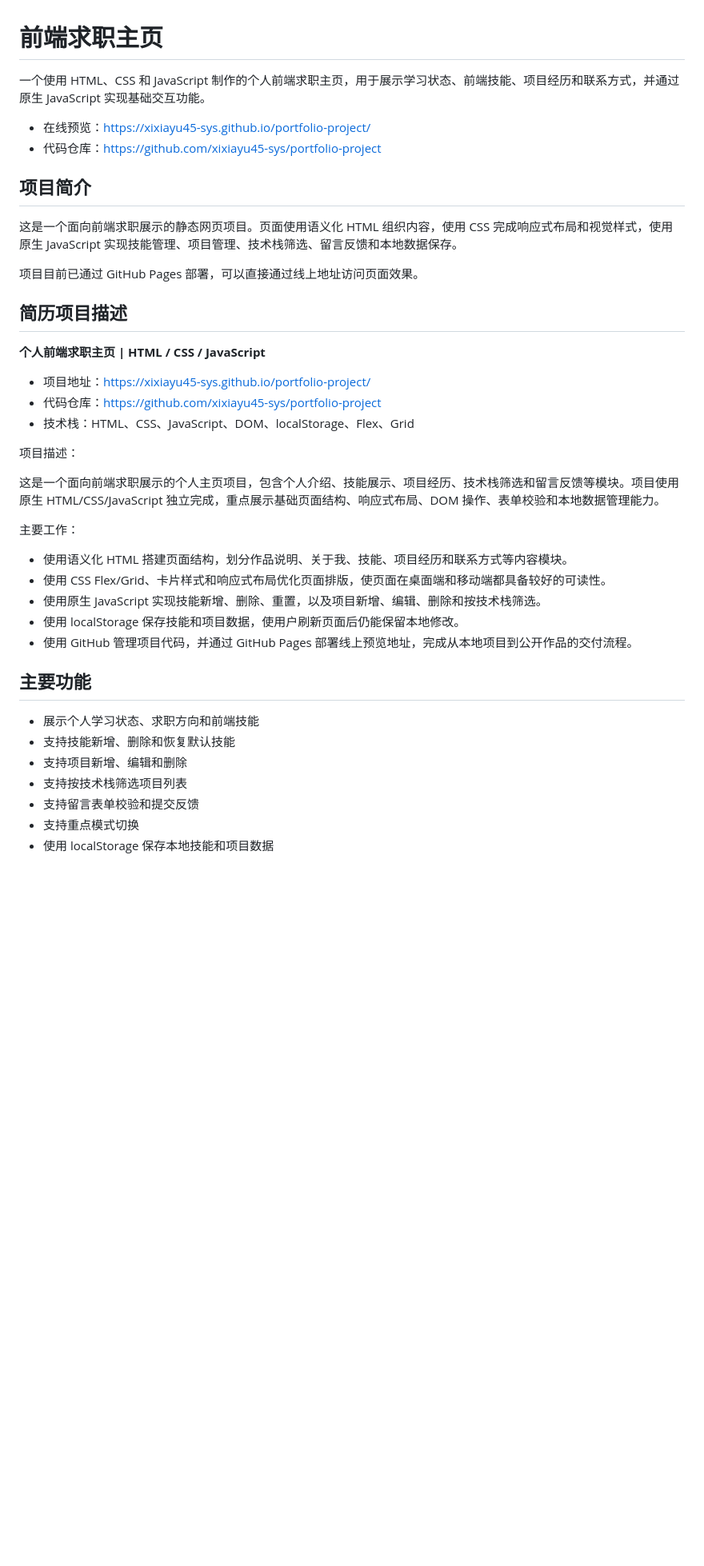
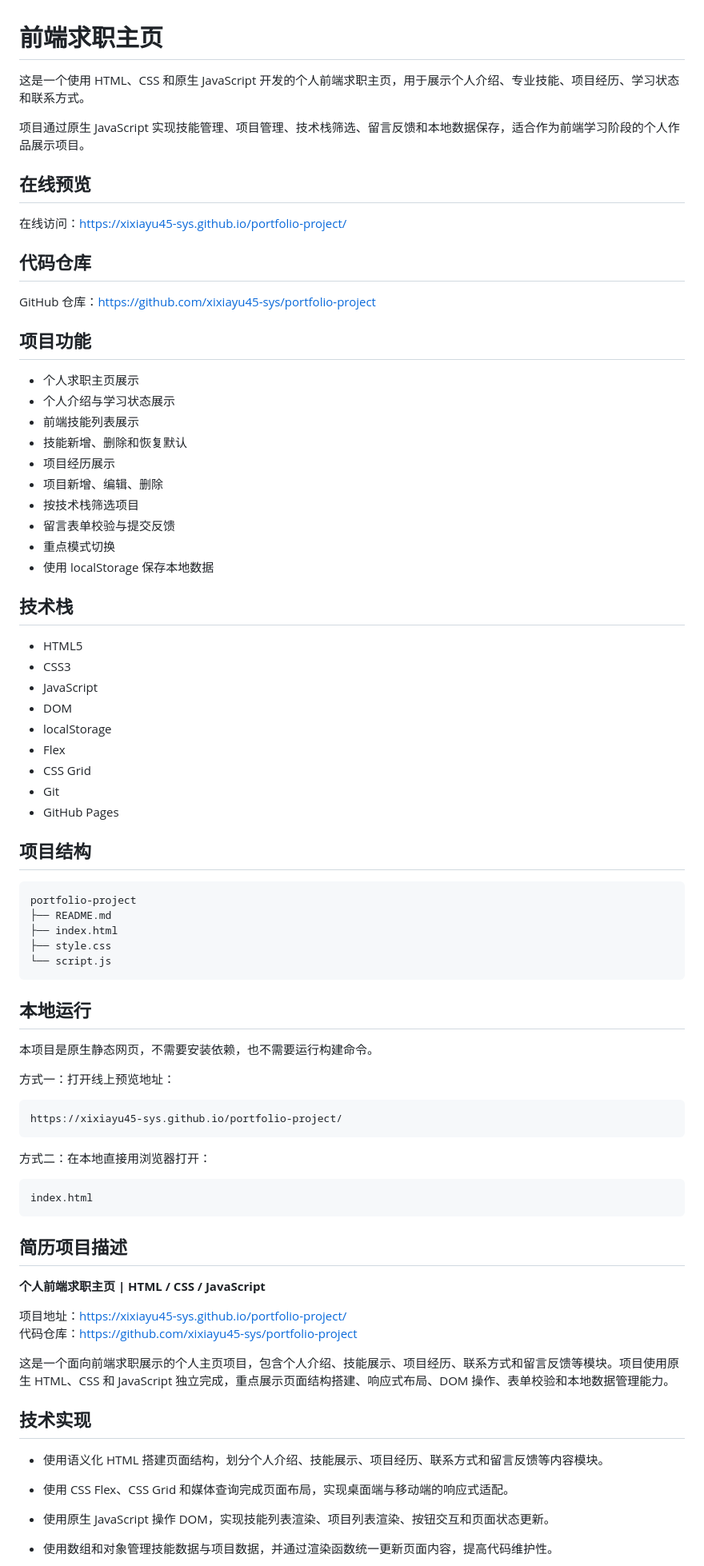
Before and after one commit to xixiayu45-sys/portfolio-project, a Markdown page: README.md, the part around one of its changes. Shown at 80% size. Rendered like a GitHub page; blank space fills up the shorter version.

````diff
--- a/README.md
+++ b/README.md
@@ -1,43 +1,84 @@
 # 前端求职主页
 
-一个使用 HTML、CSS 和 JavaScript 制作的个人前端求职主页，用于展示学习状态、前端技能、项目经历和联系方式，并通过原生 JavaScript 实现基础交互功能。
+这是一个使用 HTML、CSS 和原生 JavaScript 开发的个人前端求职主页，用于展示个人介绍、专业技能、项目经历、学习状态和联系方式。
 
-- 在线预览：https://xixiayu45-sys.github.io/portfolio-project/
-- 代码仓库：https://github.com/xixiayu45-sys/portfolio-project
+项目通过原生 JavaScript 实现技能管理、项目管理、技术栈筛选、留言反馈和本地数据保存，适合作为前端学习阶段的个人作品展示项目。
 
-## 项目简介
+## 在线预览
 
-这是一个面向前端求职展示的静态网页项目。页面使用语义化 HTML 组织内容，使用 CSS 完成响应式布局和视觉样式，使用原生 JavaScript 实现技能管理、项目管理、技术栈筛选、留言反馈和本地数据保存。
+在线访问：https://xixiayu45-sys.github.io/portfolio-project/
 
-项目目前已通过 GitHub Pages 部署，可以直接通过线上地址访问页面效果。
+## 代码仓库
+
+GitHub 仓库：https://github.com/xixiayu45-sys/portfolio-project
+
+## 项目功能
+
+- 个人求职主页展示
+- 个人介绍与学习状态展示
+- 前端技能列表展示
+- 技能新增、删除和恢复默认
+- 项目经历展示
+- 项目新增、编辑、删除
+- 按技术栈筛选项目
+- 留言表单校验与提交反馈
+- 重点模式切换
+- 使用 localStorage 保存本地数据
+
+## 技术栈
+
+- HTML5
+- CSS3
+- JavaScript
+- DOM
+- localStorage
+- Flex
+- CSS Grid
+- Git
+- GitHub Pages
+
+## 项目结构
+
+```text
+portfolio-project
+├── README.md
+├── index.html
+├── style.css
+└── script.js
+```
+
+## 本地运行
+
+本项目是原生静态网页，不需要安装依赖，也不需要运行构建命令。
+
+方式一：打开线上预览地址：
+
+```text
+https://xixiayu45-sys.github.io/portfolio-project/
+```
+
+方式二：在本地直接用浏览器打开：
+
+```text
+index.html
+```
 
 ## 简历项目描述
 
 **个人前端求职主页 | HTML / CSS / JavaScript**
 
-- 项目地址：https://xixiayu45-sys.github.io/portfolio-project/
-- 代码仓库：https://github.com/xixiayu45-sys/portfolio-project
-- 技术栈：HTML、CSS、JavaScript、DOM、localStorage、Flex、Grid
+项目地址：https://xixiayu45-sys.github.io/portfolio-project/
+代码仓库：https://github.com/xixiayu45-sys/portfolio-project
 
-项目描述：
+这是一个面向前端求职展示的个人主页项目，包含个人介绍、技能展示、项目经历、联系方式和留言反馈等模块。项目使用原生 HTML、CSS 和 JavaScript 独立完成，重点展示页面结构搭建、响应式布局、DOM 操作、表单校验和本地数据管理能力。
 
-这是一个面向前端求职展示的个人主页项目，包含个人介绍、技能展示、项目经历、技术栈筛选和留言反馈等模块。项目使用原生 HTML/CSS/JavaScript 独立完成，重点展示基础页面结构、响应式布局、DOM 操作、表单校验和本地数据管理能力。
+## 技术实现
 
-主要工作：
+- 使用语义化 HTML 搭建页面结构，划分个人介绍、技能展示、项目经历、联系方式和留言反馈等内容模块。
 
-- 使用语义化 HTML 搭建页面结构，划分作品说明、关于我、技能、项目经历和联系方式等内容模块。
-- 使用 CSS Flex/Grid、卡片样式和响应式布局优化页面排版，使页面在桌面端和移动端都具备较好的可读性。
-- 使用原生 JavaScript 实现技能新增、删除、重置，以及项目新增、编辑、删除和按技术栈筛选。
-- 使用 localStorage 保存技能和项目数据，使用户刷新页面后仍能保留本地修改。
-- 使用 GitHub 管理项目代码，并通过 GitHub Pages 部署线上预览地址，完成从本地项目到公开作品的交付流程。
+- 使用 CSS Flex、CSS Grid 和媒体查询完成页面布局，实现桌面端与移动端的响应式适配。
 
-## 主要功能
+- 使用原生 JavaScript 操作 DOM，实现技能列表渲染、项目列表渲染、按钮交互和页面状态更新。
 
-- 展示个人学习状态、求职方向和前端技能
-- 支持技能新增、删除和恢复默认技能
-- 支持项目新增、编辑和删除
-- 支持按技术栈筛选项目列表
-- 支持留言表单校验和提交反馈
-- 支持重点模式切换
-- 使用 localStorage 保存本地技能和项目数据
+- 使用数组和对象管理技能数据与项目数据，并通过渲染函数统一更新页面内容，提高代码维护性。
 
````
Also changed, not shown: other parts of README.md (+13 -47 lines).
